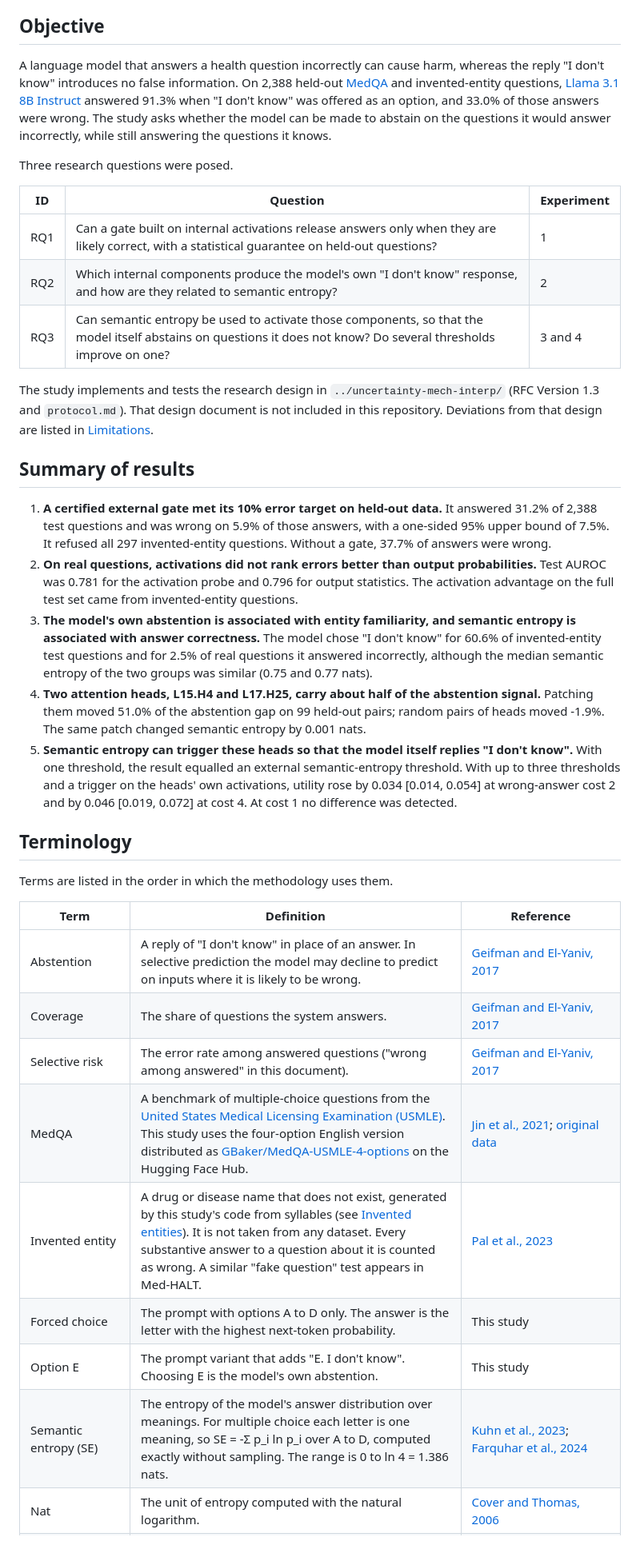
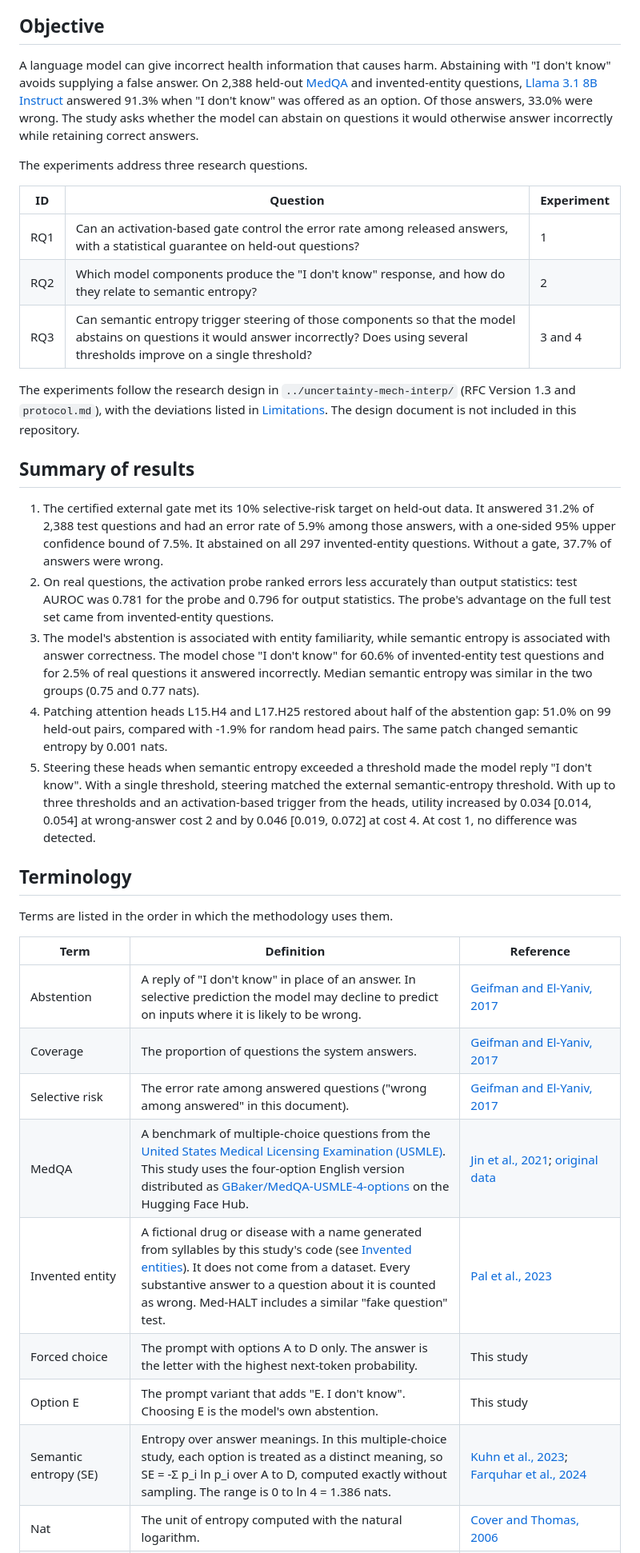
Before and after one commit to Feliren88/uncertainty-mech-interp, a Markdown page: docs/research/README.md, the part around one of its changes. Shown at 80% size. Drawn GitHub-style.

Commit message:
Clarify research summary prose and field terminology

```diff
--- a/docs/research/README.md
+++ b/docs/research/README.md
@@ -20,25 +20,25 @@ All numbers come from saved result tables under `runs/`. Every figure is rendere
 
 ## Objective
 
-A language model that answers a health question incorrectly can cause harm, whereas the reply "I don't know" introduces no false information. On 2,388 held-out [MedQA](https://huggingface.co/datasets/GBaker/MedQA-USMLE-4-options) and invented-entity questions, [Llama 3.1 8B Instruct](https://huggingface.co/meta-llama/Llama-3.1-8B-Instruct) answered 91.3% when "I don't know" was offered as an option, and 33.0% of those answers were wrong. The study asks whether the model can be made to abstain on the questions it would answer incorrectly, while still answering the questions it knows.
+A language model can give incorrect health information that causes harm. Abstaining with "I don't know" avoids supplying a false answer. On 2,388 held-out [MedQA](https://huggingface.co/datasets/GBaker/MedQA-USMLE-4-options) and invented-entity questions, [Llama 3.1 8B Instruct](https://huggingface.co/meta-llama/Llama-3.1-8B-Instruct) answered 91.3% when "I don't know" was offered as an option. Of those answers, 33.0% were wrong. The study asks whether the model can abstain on questions it would otherwise answer incorrectly while retaining correct answers.
 
-Three research questions were posed.
+The experiments address three research questions.
 
 | ID | Question | Experiment |
 |---|---|---|
-| RQ1 | Can a gate built on internal activations release answers only when they are likely correct, with a statistical guarantee on held-out questions? | 1 |
-| RQ2 | Which internal components produce the model's own "I don't know" response, and how are they related to semantic entropy? | 2 |
-| RQ3 | Can semantic entropy be used to activate those components, so that the model itself abstains on questions it does not know? Do several thresholds improve on one? | 3 and 4 |
+| RQ1 | Can an activation-based gate control the error rate among released answers, with a statistical guarantee on held-out questions? | 1 |
+| RQ2 | Which model components produce the "I don't know" response, and how do they relate to semantic entropy? | 2 |
+| RQ3 | Can semantic entropy trigger steering of those components so that the model abstains on questions it would answer incorrectly? Does using several thresholds improve on a single threshold? | 3 and 4 |
 
-The study implements and tests the research design in `../uncertainty-mech-interp/` (RFC Version 1.3 and `protocol.md`). That design document is not included in this repository. Deviations from that design are listed in [Limitations](#limitations).
+The experiments follow the research design in `../uncertainty-mech-interp/` (RFC Version 1.3 and `protocol.md`), with the deviations listed in [Limitations](#limitations). The design document is not included in this repository.
 
 ## Summary of results
 
-1. **A certified external gate met its 10% error target on held-out data.** It answered 31.2% of 2,388 test questions and was wrong on 5.9% of those answers, with a one-sided 95% upper bound of 7.5%. It refused all 297 invented-entity questions. Without a gate, 37.7% of answers were wrong.
-2. **On real questions, activations did not rank errors better than output probabilities.** Test AUROC was 0.781 for the activation probe and 0.796 for output statistics. The activation advantage on the full test set came from invented-entity questions.
-3. **The model's own abstention is associated with entity familiarity, and semantic entropy is associated with answer correctness.** The model chose "I don't know" for 60.6% of invented-entity test questions and for 2.5% of real questions it answered incorrectly, although the median semantic entropy of the two groups was similar (0.75 and 0.77 nats).
-4. **Two attention heads, L15.H4 and L17.H25, carry about half of the abstention signal.** Patching them moved 51.0% of the abstention gap on 99 held-out pairs; random pairs of heads moved -1.9%. The same patch changed semantic entropy by 0.001 nats.
-5. **Semantic entropy can trigger these heads so that the model itself replies "I don't know".** With one threshold, the result equalled an external semantic-entropy threshold. With up to three thresholds and a trigger on the heads' own activations, utility rose by 0.034 [0.014, 0.054] at wrong-answer cost 2 and by 0.046 [0.019, 0.072] at cost 4. At cost 1 no difference was detected.
+1. The certified external gate met its 10% selective-risk target on held-out data. It answered 31.2% of 2,388 test questions and had an error rate of 5.9% among those answers, with a one-sided 95% upper confidence bound of 7.5%. It abstained on all 297 invented-entity questions. Without a gate, 37.7% of answers were wrong.
+2. On real questions, the activation probe ranked errors less accurately than output statistics: test AUROC was 0.781 for the probe and 0.796 for output statistics. The probe's advantage on the full test set came from invented-entity questions.
+3. The model's abstention is associated with entity familiarity, while semantic entropy is associated with answer correctness. The model chose "I don't know" for 60.6% of invented-entity test questions and for 2.5% of real questions it answered incorrectly. Median semantic entropy was similar in the two groups (0.75 and 0.77 nats).
+4. Patching attention heads L15.H4 and L17.H25 restored about half of the abstention gap: 51.0% on 99 held-out pairs, compared with -1.9% for random head pairs. The same patch changed semantic entropy by 0.001 nats.
+5. Steering these heads when semantic entropy exceeded a threshold made the model reply "I don't know". With a single threshold, steering matched the external semantic-entropy threshold. With up to three thresholds and an activation-based trigger from the heads, utility increased by 0.034 [0.014, 0.054] at wrong-answer cost 2 and by 0.046 [0.019, 0.072] at cost 4. At cost 1, no difference was detected.
 
 ## Terminology
 
@@ -47,11 +47,11 @@ Terms are listed in the order in which the methodology uses them.
 | Term | Definition | Reference |
 |---|---|---|
 | Abstention | A reply of "I don't know" in place of an answer. In selective prediction the model may decline to predict on inputs where it is likely to be wrong. | [Geifman and El-Yaniv, 2017](https://arxiv.org/abs/1705.08500) |
-| Coverage | The share of questions the system answers. | [Geifman and El-Yaniv, 2017](https://arxiv.org/abs/1705.08500) |
+| Coverage | The proportion of questions the system answers. | [Geifman and El-Yaniv, 2017](https://arxiv.org/abs/1705.08500) |
 | Selective risk | The error rate among answered questions ("wrong among answered" in this document). | [Geifman and El-Yaniv, 2017](https://arxiv.org/abs/1705.08500) |
 | MedQA | A benchmark of multiple-choice questions from the [United States Medical Licensing Examination (USMLE)](https://www.usmle.org). This study uses the four-option English version distributed as [GBaker/MedQA-USMLE-4-options](https://huggingface.co/datasets/GBaker/MedQA-USMLE-4-options) on the Hugging Face Hub. | [Jin et al., 2021](https://arxiv.org/abs/2009.13081); [original data](https://github.com/jind11/MedQA) |
-| Invented entity | A drug or disease name that does not exist, generated by this study's code from syllables (see [Invented entities](#invented-entities)). It is not taken from any dataset. Every substantive answer to a question about it is counted as wrong. A similar "fake question" test appears in Med-HALT. | [Pal et al., 2023](https://arxiv.org/abs/2307.15343) |
+| Invented entity | A fictional drug or disease with a name generated from syllables by this study's code (see [Invented entities](#invented-entities)). It does not come from a dataset. Every substantive answer to a question about it is counted as wrong. Med-HALT includes a similar "fake question" test. | [Pal et al., 2023](https://arxiv.org/abs/2307.15343) |
 | Forced choice | The prompt with options A to D only. The answer is the letter with the highest next-token probability. | This study |
 | Option E | The prompt variant that adds "E. I don't know". Choosing E is the model's own abstention. | This study |
-| Semantic entropy (SE) | The entropy of the model's answer distribution over meanings. For multiple choice each letter is one meaning, so SE = -Σ p_i ln p_i over A to D, computed exactly without sampling. The range is 0 to ln 4 = 1.386 nats. | [Kuhn et al., 2023](https://arxiv.org/abs/2302.09664); [Farquhar et al., 2024](https://www.nature.com/articles/s41586-024-07421-0) |
+| Semantic entropy (SE) | Entropy over answer meanings. In this multiple-choice study, each option is treated as a distinct meaning, so SE = -Σ p_i ln p_i over A to D, computed exactly without sampling. The range is 0 to ln 4 = 1.386 nats. | [Kuhn et al., 2023](https://arxiv.org/abs/2302.09664); [Farquhar et al., 2024](https://www.nature.com/articles/s41586-024-07421-0) |
 | Nat | The unit of entropy computed with the natural logarithm. | [Cover and Thomas, 2006](https://doi.org/10.1002/047174882X) |
```
Also changed, not shown: other parts of docs/research/README.md (+81 -79 lines).
